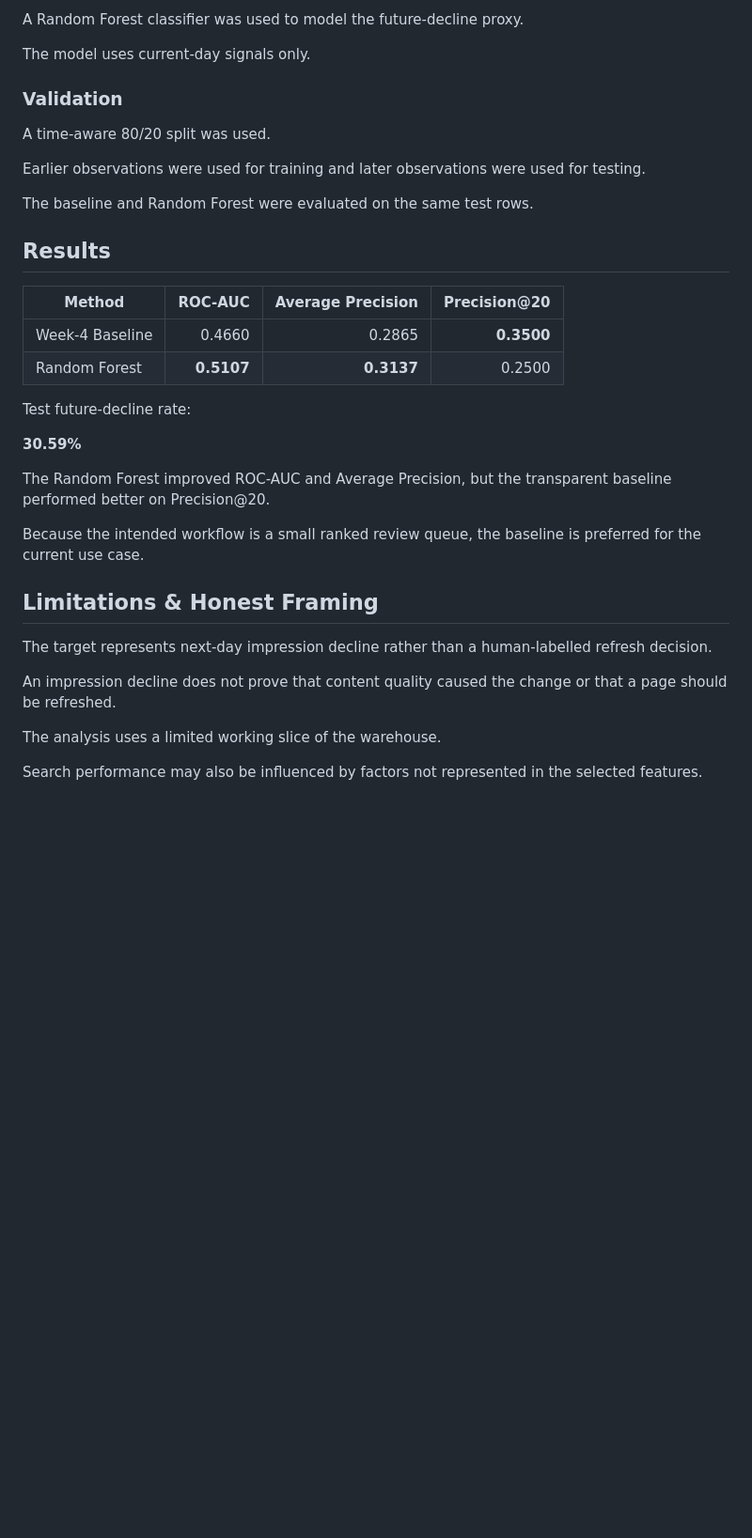
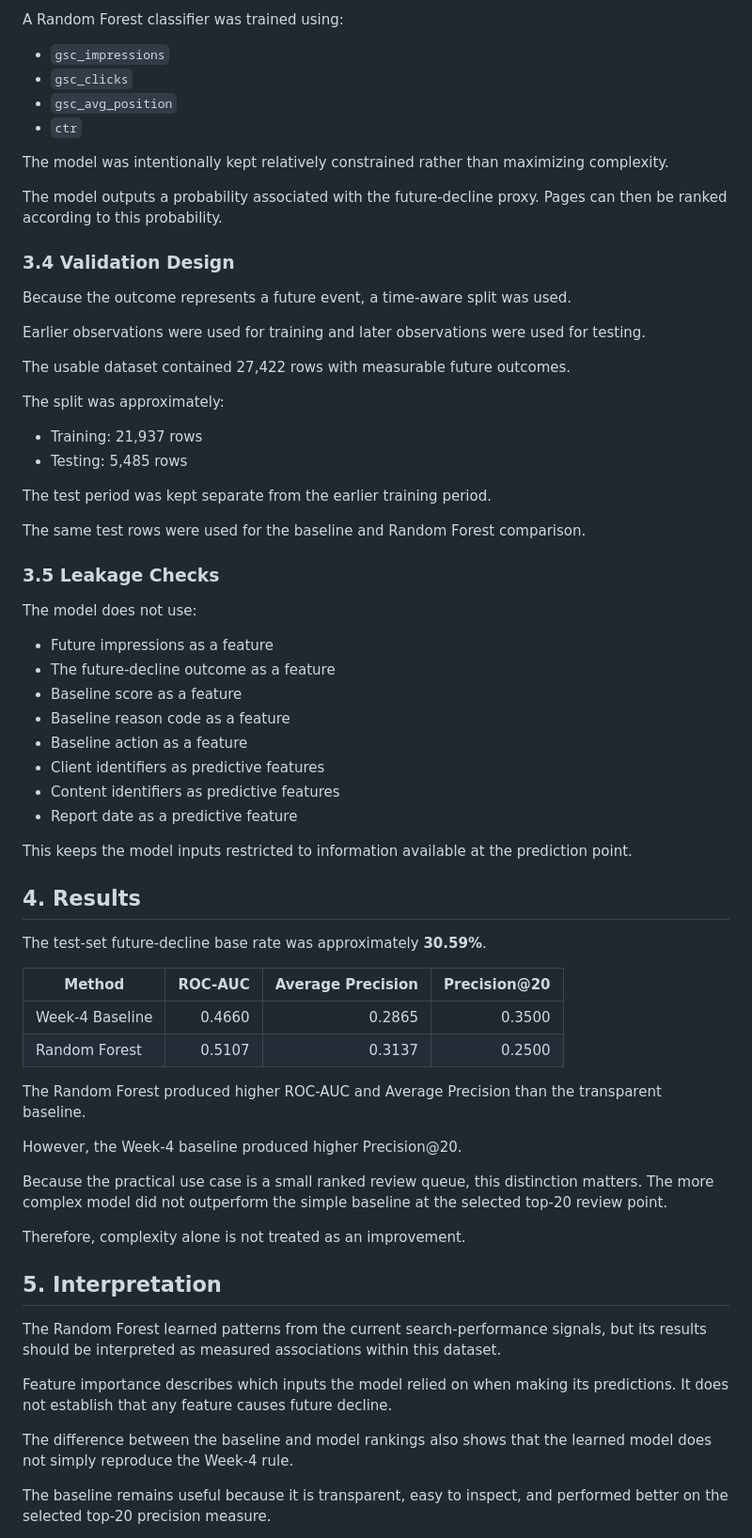
Before and after one commit to abdulmoeed1090/Fly-rank-starter-assignment, a Markdown page: work/capstone_report_template.md, the part around one of its changes. Shown at 94% size. Drawn GitHub-style; blank space fills up the shorter version.

```diff
--- a/work/capstone_report_template.md
+++ b/work/capstone_report_template.md
@@ -59,38 +78,71 @@ This is not interpreted as proof that the page needs a refresh.
 
-A Random Forest classifier was used to model the future-decline proxy.
+A Random Forest classifier was trained using:
 
-The model uses current-day signals only.
+- `gsc_impressions`
+- `gsc_clicks`
+- `gsc_avg_position`
+- `ctr`
 
-### Validation
+The model was intentionally kept relatively constrained rather than maximizing complexity.
 
-A time-aware 80/20 split was used.
+The model outputs a probability associated with the future-decline proxy. Pages can then be ranked according to this probability.
+
+### 3.4 Validation Design
+
+Because the outcome represents a future event, a time-aware split was used.
 
 Earlier observations were used for training and later observations were used for testing.
 
-The baseline and Random Forest were evaluated on the same test rows.
+The usable dataset contained 27,422 rows with measurable future outcomes.
 
-## Results
+The split was approximately:
+
+- Training: 21,937 rows
+- Testing: 5,485 rows
+
+The test period was kept separate from the earlier training period.
+
+The same test rows were used for the baseline and Random Forest comparison.
+
+### 3.5 Leakage Checks
+
+The model does not use:
+
+- Future impressions as a feature
+- The future-decline outcome as a feature
+- Baseline score as a feature
+- Baseline reason code as a feature
+- Baseline action as a feature
+- Client identifiers as predictive features
+- Content identifiers as predictive features
+- Report date as a predictive feature
+
+This keeps the model inputs restricted to information available at the prediction point.
+
+## 4. Results
+
+The test-set future-decline base rate was approximately **30.59%**.
 
 | Method | ROC-AUC | Average Precision | Precision@20 |
 |---|---:|---:|---:|
-| Week-4 Baseline | 0.4660 | 0.2865 | **0.3500** |
-| Random Forest | **0.5107** | **0.3137** | 0.2500 |
+| Week-4 Baseline | 0.4660 | 0.2865 | 0.3500 |
+| Random Forest | 0.5107 | 0.3137 | 0.2500 |
 
-Test future-decline rate:
+The Random Forest produced higher ROC-AUC and Average Precision than the transparent baseline.
 
-**30.59%**
+However, the Week-4 baseline produced higher Precision@20.
 
-The Random Forest improved ROC-AUC and Average Precision, but the transparent baseline performed better on Precision@20.
+Because the practical use case is a small ranked review queue, this distinction matters. The more complex model did not outperform the simple baseline at the selected top-20 review point.
 
-Because the intended workflow is a small ranked review queue, the baseline is preferred for the current use case.
+Therefore, complexity alone is not treated as an improvement.
 
-## Limitations & Honest Framing
+## 5. Interpretation
 
-The target represents next-day impression decline rather than a human-labelled refresh decision.
+The Random Forest learned patterns from the current search-performance signals, but its results should be interpreted as measured associations within this dataset.
 
-An impression decline does not prove that content quality caused the change or that a page should be refreshed.
+Feature importance describes which inputs the model relied on when making its predictions. It does not establish that any feature causes future decline.
 
-The analysis uses a limited working slice of the warehouse.
+The difference between the baseline and model rankings also shows that the learned model does not simply reproduce the Week-4 rule.
 
-Search performance may also be influenced by factors not represented in the selected features.
+The baseline remains useful because it is transparent, easy to inspect, and performed better on the selected top-20 precision measure.
 
```
Also changed, not shown: other parts of work/capstone_report_template.md (+128 -55 lines).
